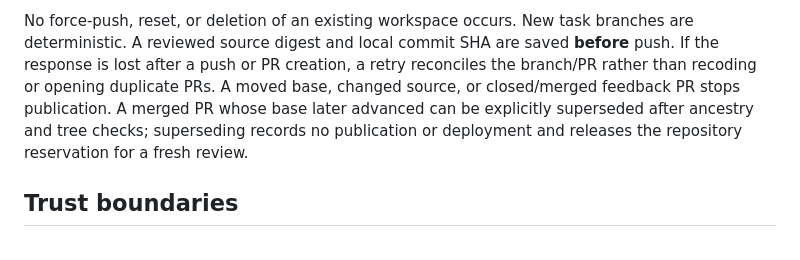
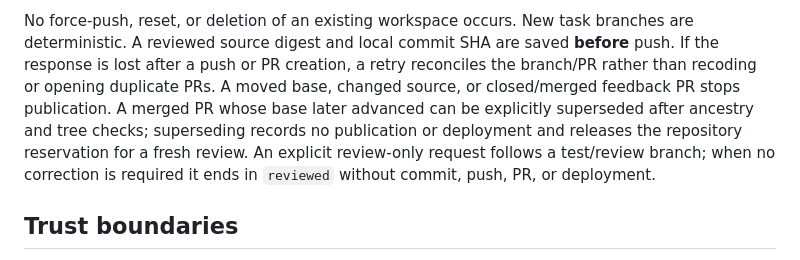
Before and after one commit to degitalintelligence/ai-factory, a Markdown page: docs/ARCHITECTURE.md, the part around the change. GitHub-like rendering.

Commit message:
Support review-only no-op tasks without forced mutations

```diff
--- a/docs/ARCHITECTURE.md
+++ b/docs/ARCHITECTURE.md
@@ -29,6 +29,7 @@ flowchart TD
 Claims take a short PostgreSQL advisory transaction lock, then use row locking and a compare-and-set update. A second task for the same repository waits while the first has an active lease. Every update by a worker is fenced by its lease owner and expiry. Workers heartbeat during model calls and long tests. An expired task is requeued up to `MAX_RECOVERIES`; cancelled tasks remain cancelled. A shutdown/restart resumes at a durable stage boundary and can repeat development work in the preserved checkout, not at an exact model-token or tool-step boundary.
 
 No force-push, reset, or deletion of an existing workspace occurs. New task branches are deterministic. A reviewed source digest and local commit SHA are saved **before** push. If the response is lost after a push or PR creation, a retry reconciles the branch/PR rather than recoding or opening duplicate PRs. A moved base, changed source, or closed/merged feedback PR stops publication. A merged PR whose base later advanced can be explicitly superseded after ancestry and tree checks; superseding records no publication or deployment and releases the repository reservation for a fresh review.
+An explicit review-only request follows a test/review branch; when no correction is required it ends in `reviewed` without commit, push, PR, or deployment.
 
 ## Trust boundaries
 
```
